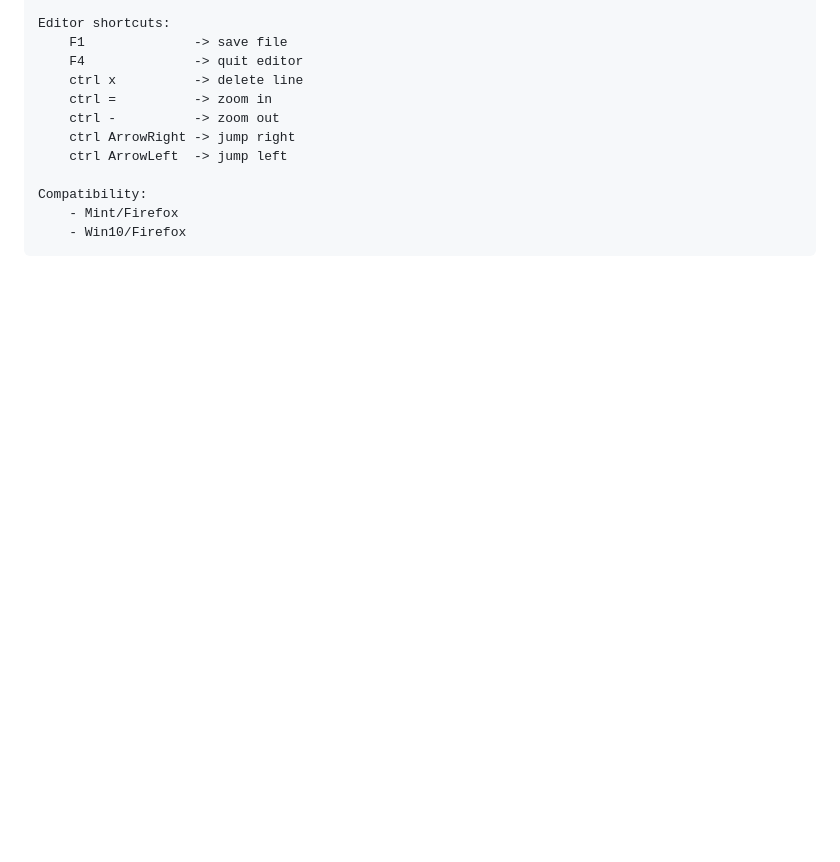
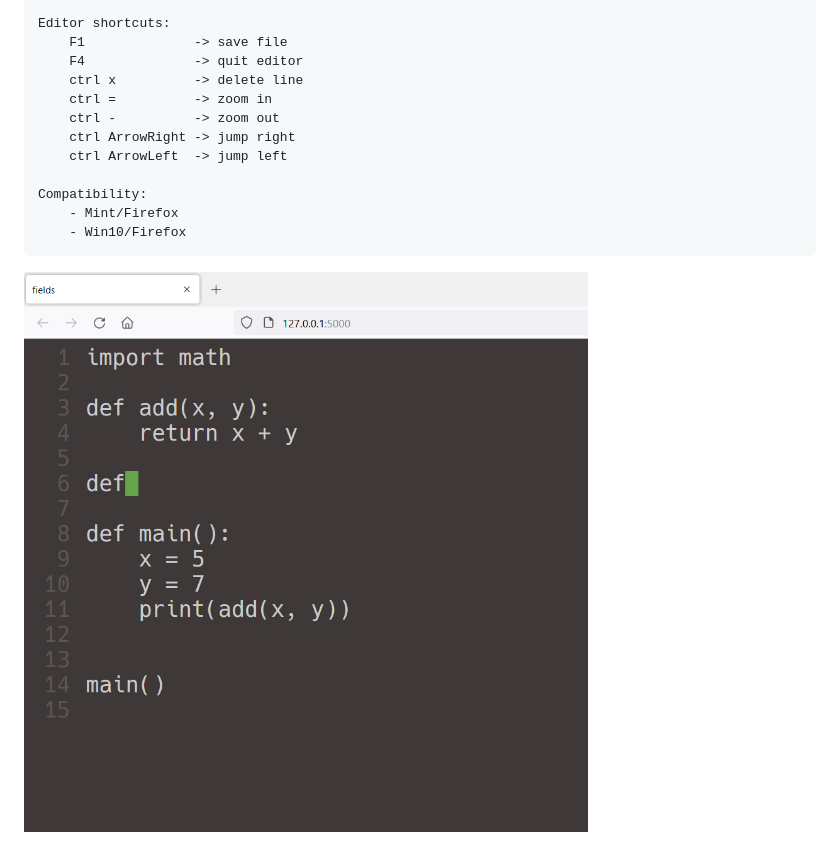
Before and after one commit to hilbertshotel/fields, a Markdown page: README.md, the part around the change printed below. Drawn GitHub-style; pictures changed too: info/fields_demo.jpg (added); blank space fills up the shorter version.

Commit message:
added image to readme

````diff
--- a/README.md
+++ b/README.md
@@ -17,3 +17,5 @@ Compatibility:
     - Mint/Firefox
     - Win10/Firefox
 ```
+
+![alt text](info/fields_demo.jpg?raw=true)
````
Also changed, not shown: other parts of README.md (+1 -1 lines), 4 other files.
